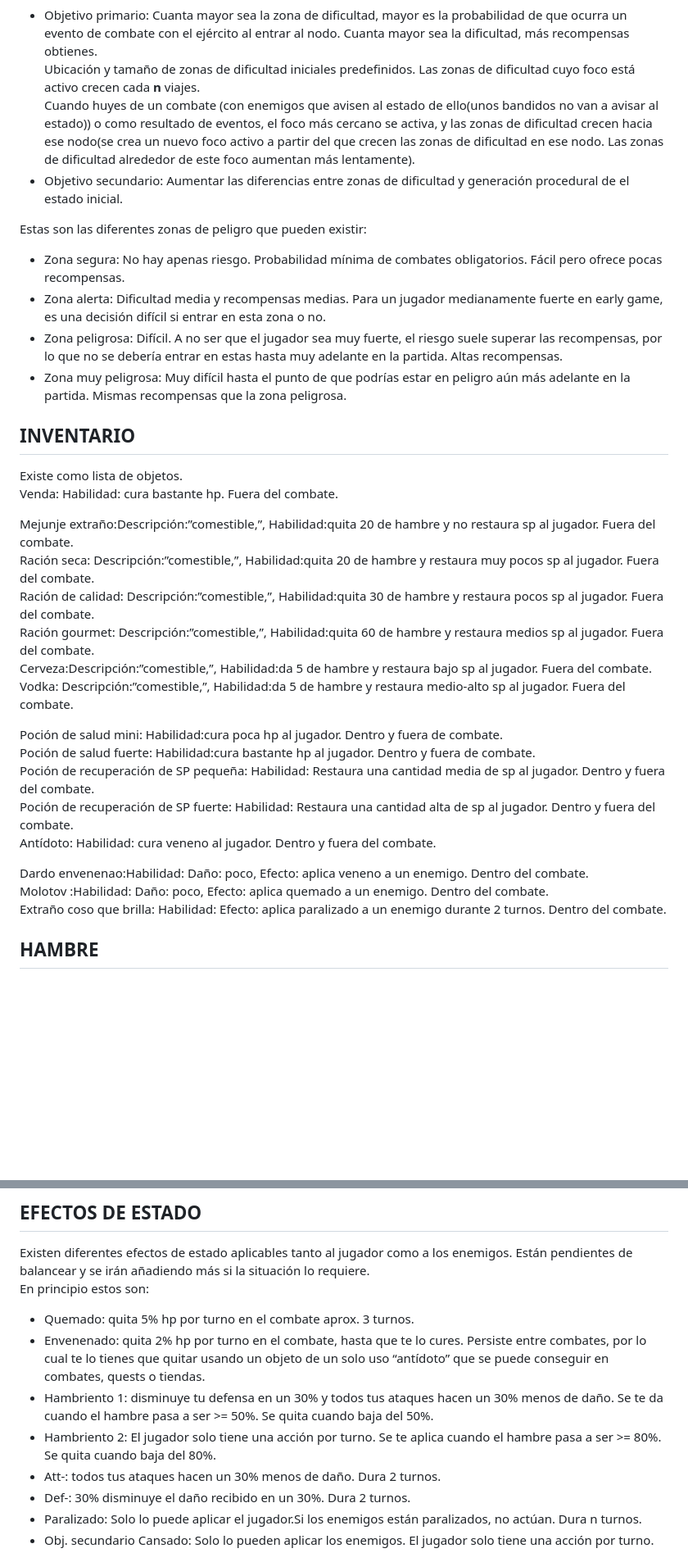
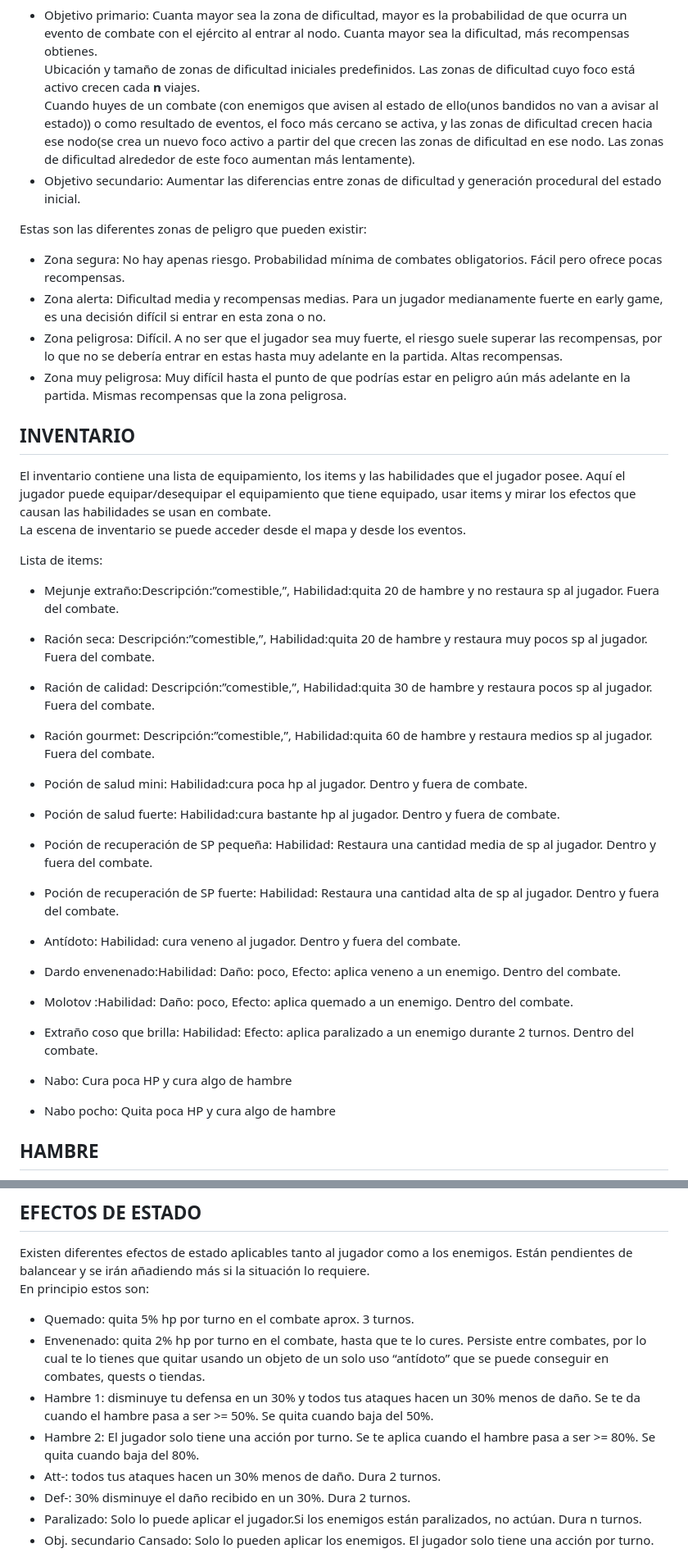
Before and after one commit to AdrianDeMiguelCerezo/PVLI, a Markdown page: GDD.md, 2 parts joined by grey strips. Shown: that part at 82% size. Rendered like a GitHub page; blank space fills up the shorter version.

```diff
--- a/GDD.md
+++ b/GDD.md
@@ -137,7 +137,7 @@ Hay 4 zonas de peligro. Las zonas de peligro representan principalmente los terr
 * Objetivo primario: Cuanta mayor sea la zona de dificultad, mayor es la probabilidad de que ocurra un evento de combate con el ejército al entrar al nodo. Cuanta mayor sea la dificultad, más recompensas obtienes.
   Ubicación y tamaño de zonas de dificultad iniciales predefinidos. Las zonas de dificultad cuyo foco está activo crecen cada **n** viajes.
   Cuando huyes de un combate (con enemigos que avisen al estado de ello(unos bandidos no van a avisar al estado)) o como resultado de eventos, el foco más cercano se activa, y las zonas de dificultad crecen hacia ese nodo(se crea un nuevo foco activo a partir del que crecen las zonas de dificultad en ese nodo. Las zonas de dificultad alrededor de este foco aumentan más lentamente).
-* Objetivo secundario: Aumentar las diferencias entre zonas de dificultad y generación procedural de el estado inicial.
+* Objetivo secundario: Aumentar las diferencias entre zonas de dificultad y generación procedural del estado inicial.
 
 Estas son las diferentes zonas de peligro que pueden existir:
 
@@ -148,25 +148,26 @@ Estas son las diferentes zonas de peligro que pueden existir:
 
 ## INVENTARIO
 
-Existe como lista de objetos.
-Venda: Habilidad: cura bastante hp. Fuera del combate.
+El inventario contiene una lista de equipamiento, los items y las habilidades que el jugador posee. Aquí el jugador puede equipar/desequipar el equipamiento que tiene equipado, usar items y mirar los efectos que causan las habilidades se usan en combate.
+La escena de inventario se puede acceder desde el mapa y desde los eventos.
 
-Mejunje extraño:Descripción:”comestible,”, Habilidad:quita 20 de hambre y no restaura sp al jugador. Fuera del combate.
-Ración seca: Descripción:”comestible,”, Habilidad:quita 20 de hambre y restaura muy pocos sp al jugador. Fuera del combate.
-Ración de calidad: Descripción:”comestible,”, Habilidad:quita 30 de hambre y restaura pocos sp al jugador. Fuera del combate.
-Ración gourmet: Descripción:”comestible,”, Habilidad:quita 60 de hambre y restaura medios sp al jugador. Fuera del combate.
-Cerveza:Descripción:”comestible,”,  Habilidad:da 5 de hambre y restaura bajo sp al jugador. Fuera del combate.
-Vodka: Descripción:”comestible,”, Habilidad:da 5 de hambre y restaura medio-alto sp al jugador. Fuera del combate.
+Lista de items:
 
-Poción de salud mini: Habilidad:cura poca hp al jugador. Dentro y fuera de combate.
-Poción de salud fuerte: Habilidad:cura bastante hp al jugador. Dentro y fuera de combate.
-Poción de recuperación de SP pequeña: Habilidad: Restaura una cantidad media de sp al jugador. Dentro y fuera del combate.
-Poción de recuperación de SP fuerte: Habilidad: Restaura una cantidad alta de sp al jugador. Dentro y fuera del combate.
-Antídoto: Habilidad: cura veneno al jugador. Dentro y fuera del combate.
+- Mejunje extraño:Descripción:”comestible,”, Habilidad:quita 20 de hambre y no restaura sp al jugador. Fuera del combate.
+- Ración seca: Descripción:”comestible,”, Habilidad:quita 20 de hambre y restaura muy pocos sp al jugador. Fuera del combate.
+- Ración de calidad: Descripción:”comestible,”, Habilidad:quita 30 de hambre y restaura pocos sp al jugador. Fuera del combate.
+- Ración gourmet: Descripción:”comestible,”, Habilidad:quita 60 de hambre y restaura medios sp al jugador. Fuera del combate.
+- Poción de salud mini: Habilidad:cura poca hp al jugador. Dentro y fuera de combate.
+- Poción de salud fuerte: Habilidad:cura bastante hp al jugador. Dentro y fuera de combate.
+- Poción de recuperación de SP pequeña: Habilidad: Restaura una cantidad media de sp al jugador. Dentro y fuera del combate.
+- Poción de recuperación de SP fuerte: Habilidad: Restaura una cantidad alta de sp al jugador. Dentro y fuera del combate.
+- Antídoto: Habilidad: cura veneno al jugador. Dentro y fuera del combate.
 
-Dardo envenenao:Habilidad: Daño: poco, Efecto: aplica veneno a un enemigo. Dentro del combate.
-Molotov :Habilidad: Daño: poco, Efecto: aplica quemado a un enemigo. Dentro del combate.
-Extraño coso que brilla: Habilidad: Efecto: aplica paralizado a un enemigo durante 2 turnos. Dentro del combate.
+- Dardo envenenado:Habilidad: Daño: poco, Efecto: aplica veneno a un enemigo. Dentro del combate.
+- Molotov :Habilidad: Daño: poco, Efecto: aplica quemado a un enemigo. Dentro del combate.
+- Extraño coso que brilla: Habilidad: Efecto: aplica paralizado a un enemigo durante 2 turnos. Dentro del combate.
+- Nabo: Cura poca HP y cura algo de hambre
+- Nabo pocho: Quita poca HP y cura algo de hambre
 
 ## HAMBRE
 
@@ -215,8 +218,8 @@ En principio estos son:
 
 * Quemado: quita 5% hp por turno en el combate aprox. 3 turnos.
 * Envenenado: quita 2% hp por turno en el combate, hasta que te lo cures. Persiste entre combates, por lo cual te lo tienes que quitar usando un objeto de un solo uso “antídoto” que se puede conseguir en combates, quests o tiendas.
-* Hambriento 1: disminuye tu defensa en un 30% y todos tus ataques hacen un 30% menos de daño. Se te da cuando el hambre pasa a ser \>= 50%. Se quita cuando baja del 50%.
-* Hambriento 2: El jugador solo tiene una acción por turno. Se te aplica cuando el hambre pasa a ser \>= 80%. Se quita cuando baja del 80%.
+* Hambre 1: disminuye tu defensa en un 30% y todos tus ataques hacen un 30% menos de daño. Se te da cuando el hambre pasa a ser \>= 50%. Se quita cuando baja del 50%.
+* Hambre 2: El jugador solo tiene una acción por turno. Se te aplica cuando el hambre pasa a ser \>= 80%. Se quita cuando baja del 80%.
 * Att-: todos tus ataques hacen un 30% menos de daño. Dura 2 turnos.
 * Def-: 30% disminuye el daño recibido en un 30%. Dura 2 turnos.
 * Paralizado: Solo lo puede aplicar el jugador.Si los enemigos están paralizados, no actúan. Dura n turnos.
```
Also changed, not shown: other parts of GDD.md (+19 -13 lines).
